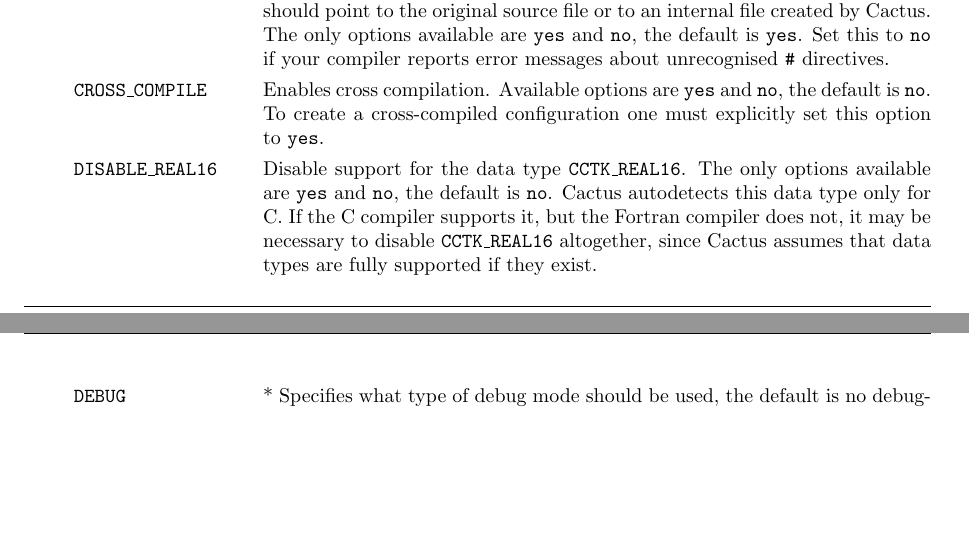
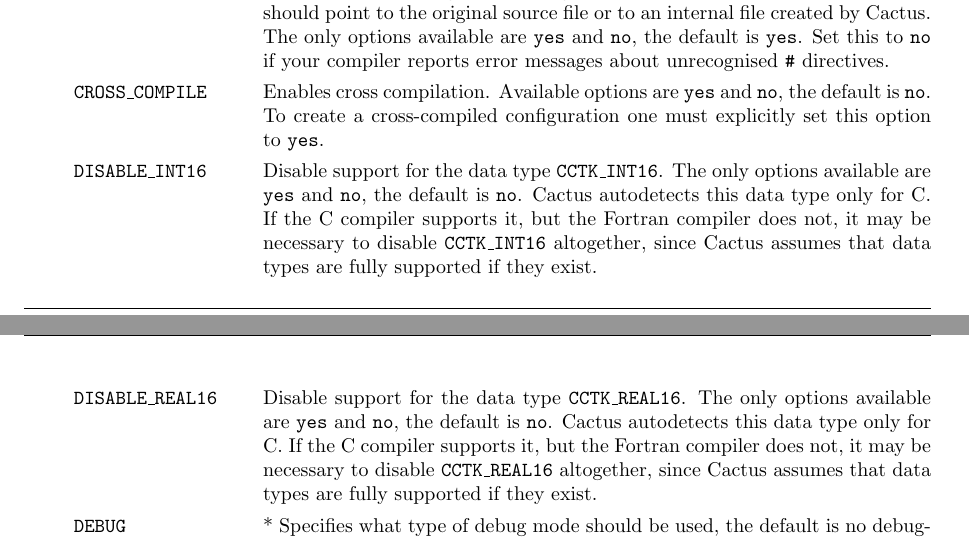
Before and after one commit to max-morris/Cactus, a LaTeX thesis (doc/UsersGuide/UsersGuide.tex, which reads doc/UsersGuide/Notes.tex): two parts of pages 22 and 23 of 159, joined at a grey line, cut so that both start at the same text, the shorter picture padded with empty space. Compiled offline with pdfLaTeX.

Commit message:
Cactus: New configuration option DISABLE_INT16

```diff
--- a/doc/UsersGuide/Notes.tex
+++ b/doc/UsersGuide/Notes.tex
@@ -377,6 +377,14 @@
 \item [\texttt{CROSS\_COMPILE}] Enables cross compilation.
   Available options are \texttt{yes} and \texttt{no}, the default is
   \texttt{no}. To create a cross-compiled configuration one must explicitly set   this option to \texttt{yes}.
+
+\item [\texttt{DISABLE\_INT16}] Disable support for the data type
+\texttt{CCTK\_INT16}.  The only options available are \texttt{yes} and
+\texttt{no}, the default is \texttt{no}.  Cactus autodetects this data type
+  only for C.  If the C compiler supports it, but the Fortran compiler
+  does not, it may be necessary to disable \texttt{CCTK\_INT16}
+  altogether, since Cactus assumes that data types are fully supported
+  if they exist.
 
 \item [\texttt{DISABLE\_REAL16}] Disable support for the data type
 \texttt{CCTK\_REAL16}.  The only options available are \texttt{yes} and
```
Also changed, not shown: 2 other files.
